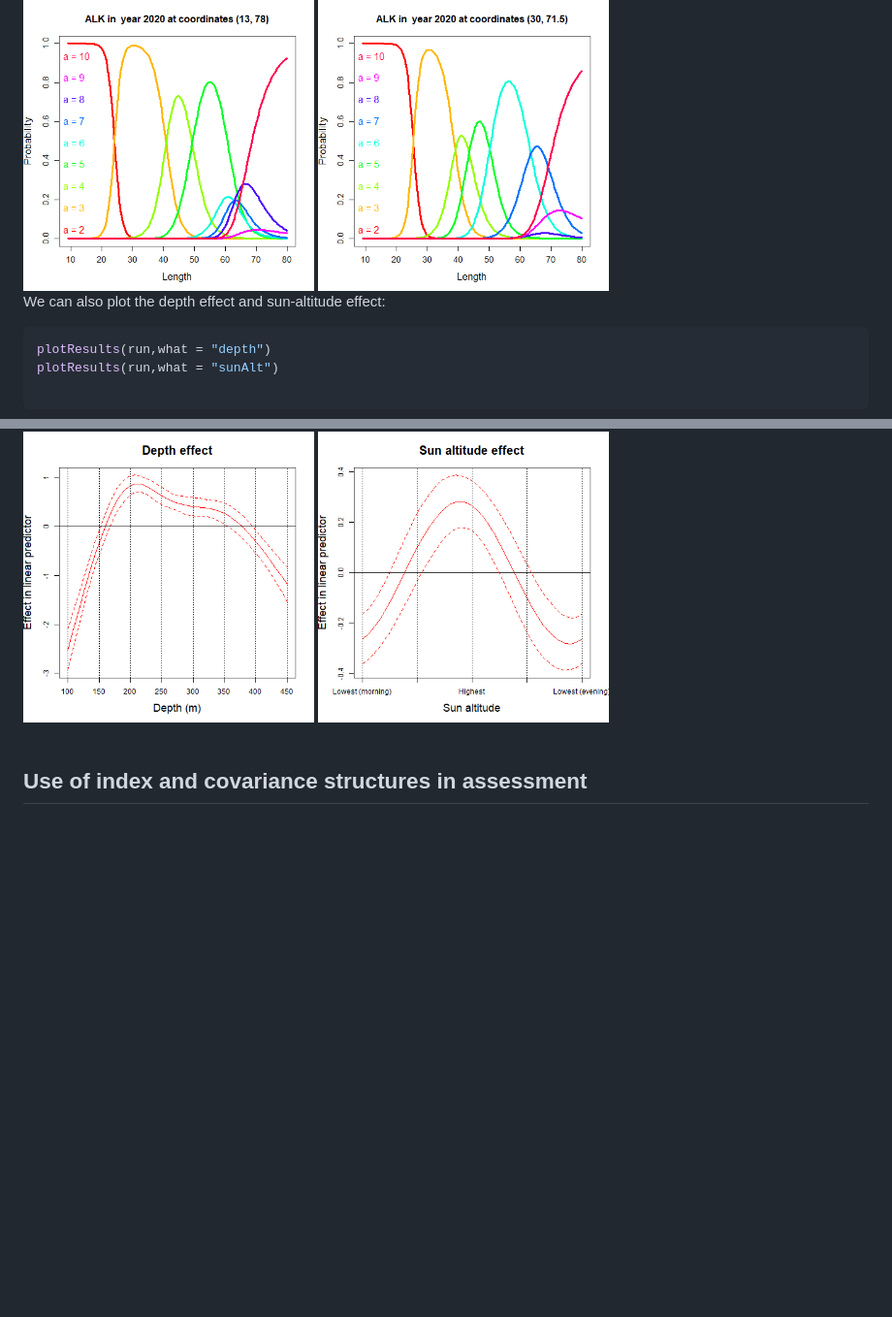
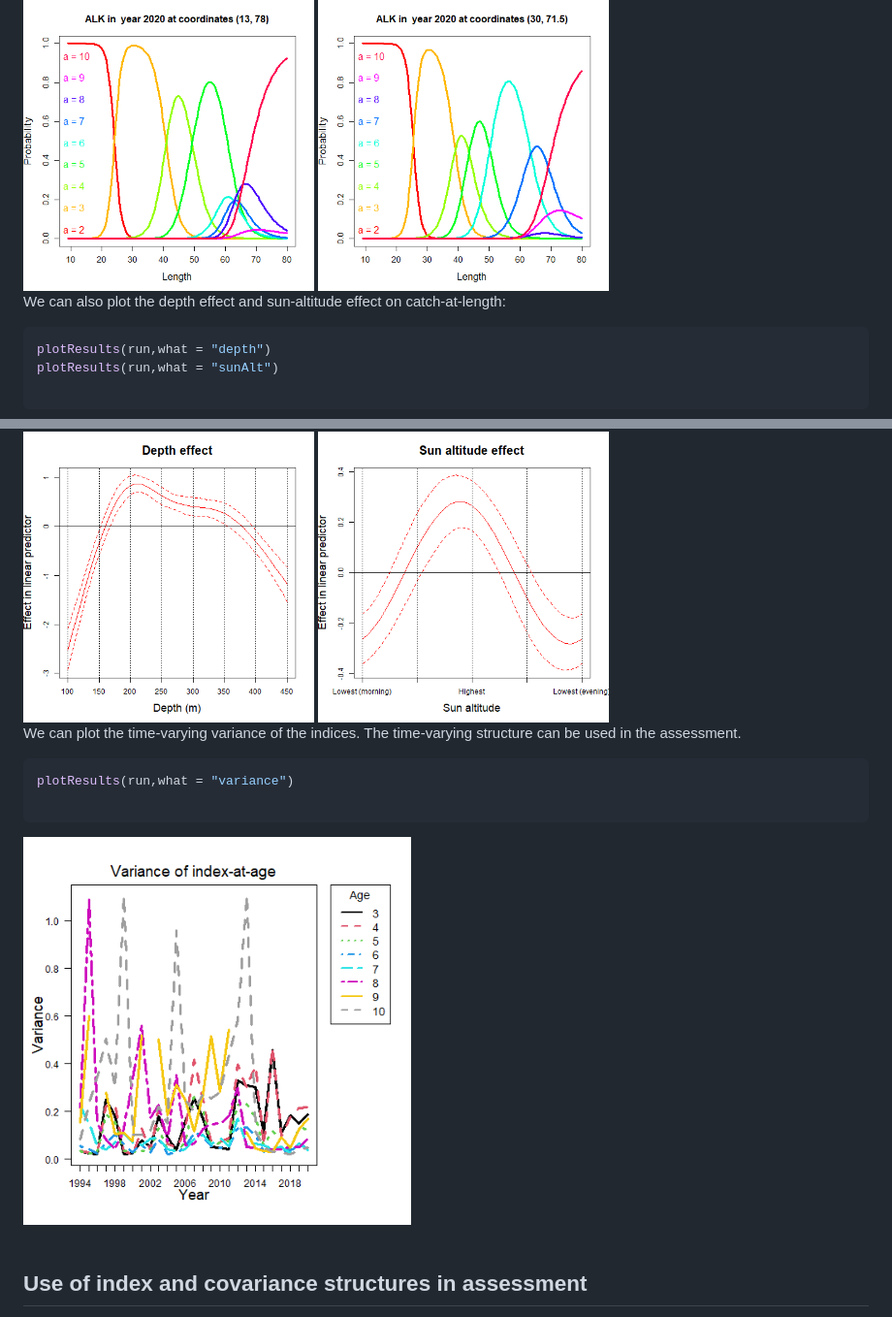
Before and after one commit to NorskRegnesentral/spatioTemporalIndices, a Markdown page: README.md, 2 parts joined by grey strips. Shown: that part at 97% size. Drawn GitHub-style; pictures changed too: figures/variance.png (added); blank space fills up the shorter version.

````diff
--- a/README.md
+++ b/README.md
@@ -219,7 +219,7 @@ plotResults(run,what = "ALK",year =2020,lon_lat = c(30,71.5))
 </div>
 
 
-We can also plot the depth effect and sun-altitude effect:
+We can also plot the depth effect and sun-altitude effect on catch-at-length:
 
 ```R
 plotResults(run,what = "depth")
@@ -230,6 +230,17 @@ plotResults(run,what = "sunAlt")
 <div style="display: flex;">
   <img src="figures/depth.png" alt="spatially averaged ALK in 2020 Svalbard" width="300"/>
   <img src="figures/sun.png" alt="spatially averaged ALK in 2020 Varanger" width="300"/>
+</div>
+
+We can plot the time-varying variance of the indices. The time-varying structure can be used in the assessment.
+
+```R
+plotResults(run,what = "variance")
+
+```
+
+<div style="display: flex;">
+  <img src="figures/variance.png" alt="" width="400"/>
 </div>
 
 <br>
````
